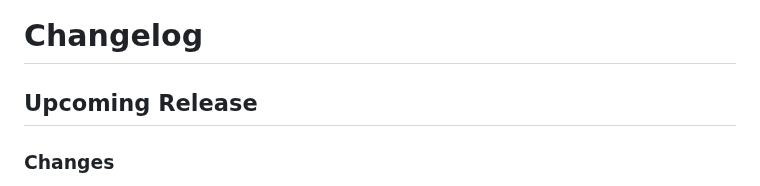
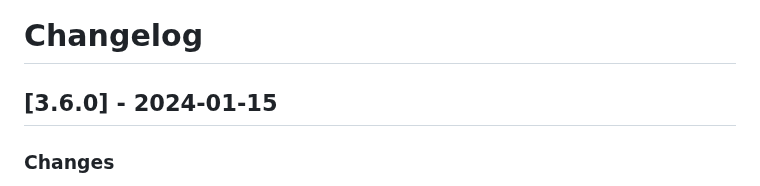
Before and after one commit to jobsta/reportbro-designer, a Markdown page: CHANGELOG.md, the part around the change. Rendered like a GitHub page.

Commit message:
Update changelog

```diff
--- a/CHANGELOG.md
+++ b/CHANGELOG.md
@@ -1,6 +1,6 @@
 # Changelog
 
-## Upcoming Release
+## [3.6.0] - 2024-01-15
 
 ### Changes
 * Add parent parameter for createParameter API method to allow creation of field inside Collection/List parameter
```
